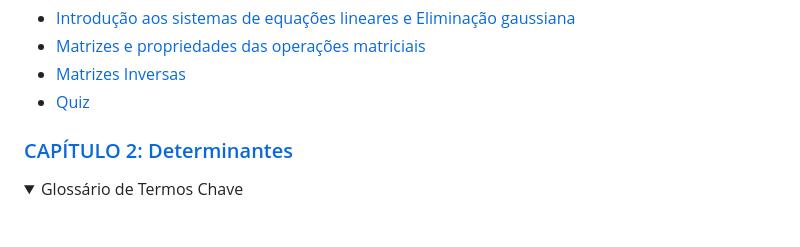
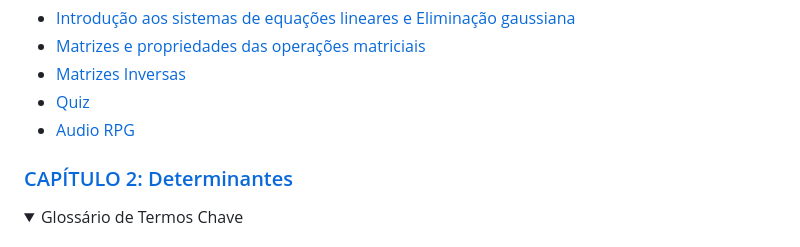
Before and after one commit to oangelo/Introducao-a-Algebra-Linear, a Markdown page: README.md, the part around the change. Drawn GitHub-style; folded sections open.

Commit message:
adicionando audio no readme

```diff
--- a/README.md
+++ b/README.md
@@ -86,6 +86,7 @@ O curso é baseado no livro:
 - [Matrizes e propriedades das operações matriciais](https://oangelo.github.io/Introducao-a-Algebra-Linear/propriedades.html)
 - [Matrizes Inversas](https://oangelo.github.io/Introducao-a-Algebra-Linear/inversas.html)
 - [Quiz](quiz/matrizes_e_sitemas.md)
+- [Audio RPG](audio/matrizes_sistemas_bill.mp3)
 
 ### [CAPÍTULO 2: Determinantes](https://oangelo.github.io/Introducao-a-Algebra-Linear/determinante.html)
 <details>
```
